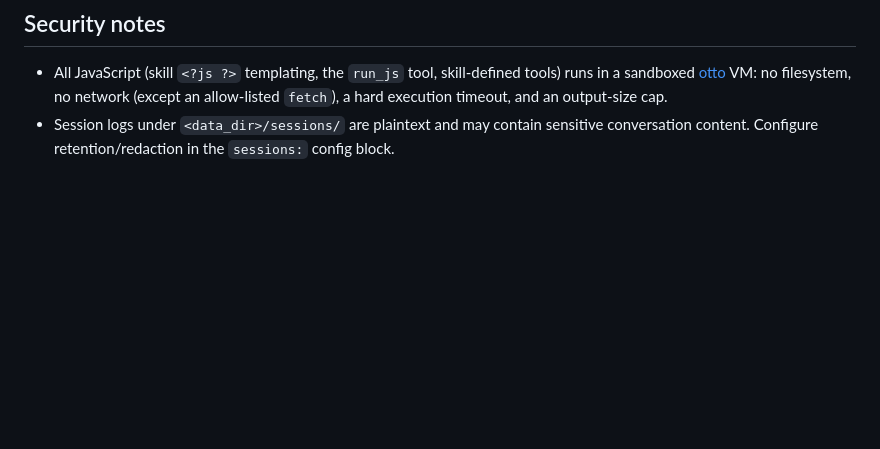
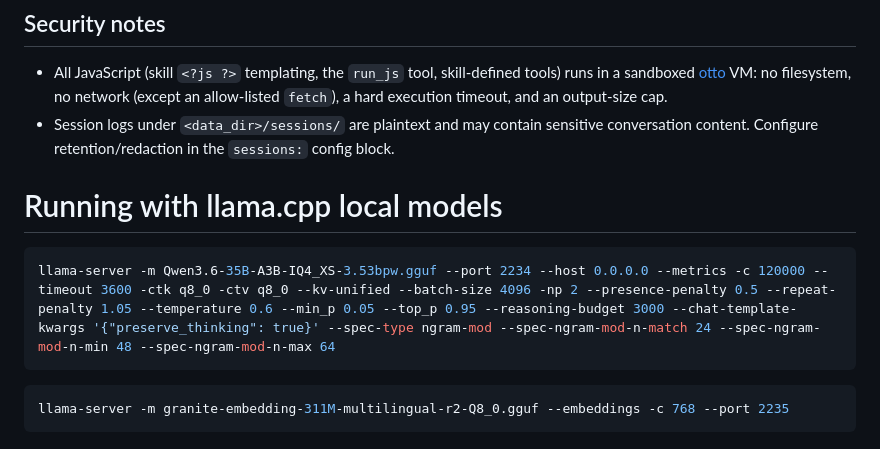
Before and after one commit to ivoras/harlequin, a Markdown page: README.md, the part around the change. GitHub-like rendering; blank space fills up the shorter version.

Commit message:
Update README with llama.cpp model running instructions
Added instructions for running llama.cpp local models with example commands.

````diff
--- a/README.md
+++ b/README.md
@@ -128,3 +128,14 @@ third_party/sqlite     vendored sqlite3.h (compile-time; see third_party/sqlite/
   allow-listed `fetch`), a hard execution timeout, and an output-size cap.
 - Session logs under `<data_dir>/sessions/` are plaintext and may contain sensitive conversation
   content. Configure retention/redaction in the `sessions:` config block.
+
+
+# Running with llama.cpp local models
+
+```sh
+llama-server -m Qwen3.6-35B-A3B-IQ4_XS-3.53bpw.gguf --port 2234 --host 0.0.0.0 --metrics -c 120000 --timeout 3600 -ctk q8_0 -ctv q8_0 --kv-unified --batch-size 4096 -np 2 --presence-penalty 0.5 --repeat-penalty 1.05 --temperature 0.6 --min_p 0.05 --top_p 0.95 --reasoning-budget 3000 --chat-template-kwargs '{"preserve_thinking": true}' --spec-type ngram-mod --spec-ngram-mod-n-match 24 --spec-ngram-mod-n-min 48 --spec-ngram-mod-n-max 64
+```
+
+```sh
+llama-server -m granite-embedding-311M-multilingual-r2-Q8_0.gguf --embeddings -c 768 --port 2235
+```
````
